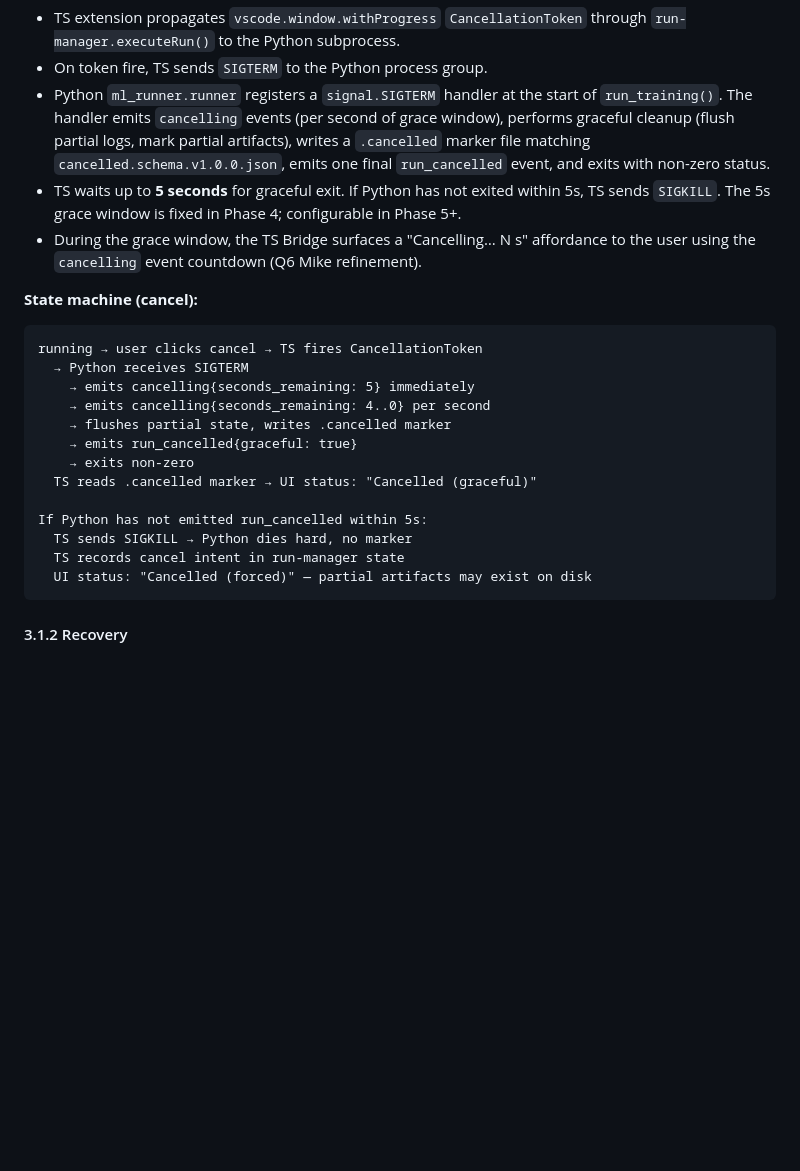
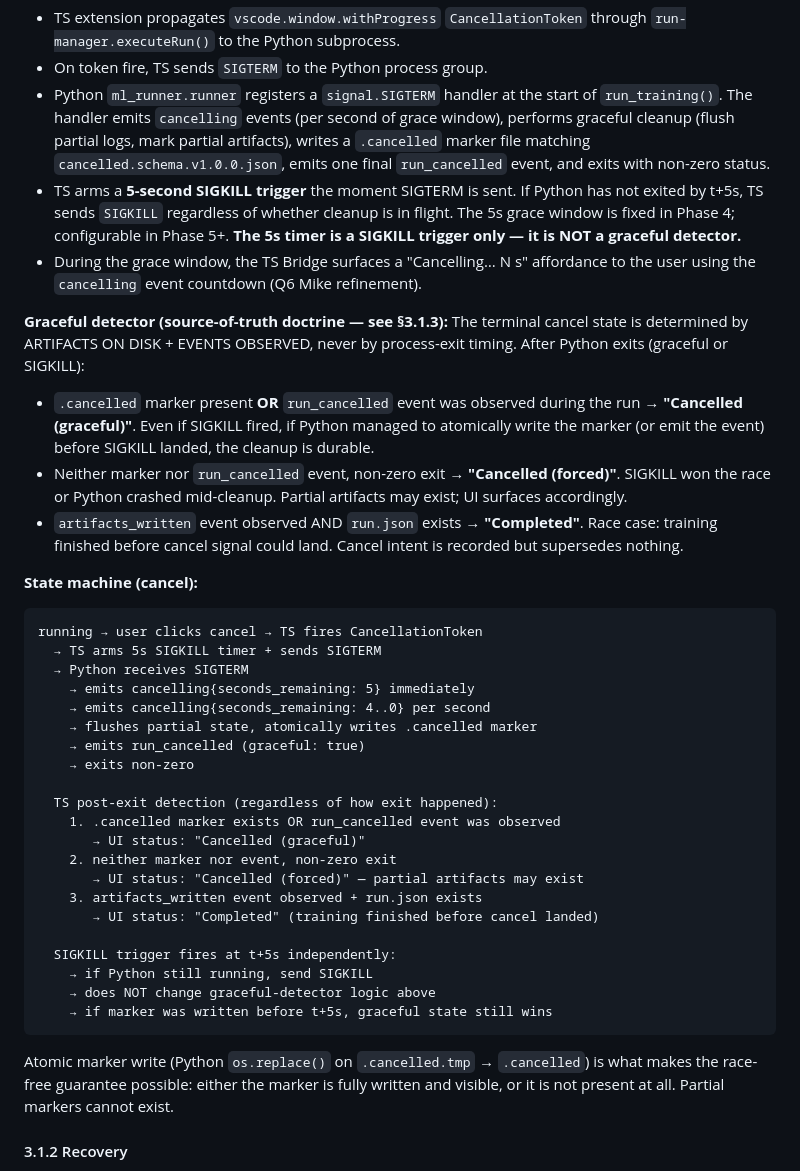
Before and after one commit to mcp-tool-shop-org/runforge-vscode, a Markdown page: CONTRACT-PHASE-4.md, the part around one of its changes. Rendered like a GitHub page; blank space fills up the shorter version.

Commit message:
contracts: §3.1.1 fix-up + §3.1.3 source-of-truth doctrine (Wave 0 amend)
Mike's race-condition watch: the original §3.1.1 wording conflated the
5s SIGKILL trigger with the graceful-cancel detector. Race scenario:
Python writes .cancelled marker at t=4.9s but exit registers at t=5.1s
→ TS SIGKILLs → original wording would misclassify the cleanly-cancelled
run as "forced".

Fix-up:
- §3.1.1 now states explicitly: "The 5s timer is a SIGKILL trigger only —
  it is NOT a graceful detector." Three terminal states (graceful /
  forced / completed-before-cancel) defined by marker/event evidence,
  not exit timing. State machine diagram rewritten to show TS post-exit
  detection as a separate concern from the SIGKILL timer.
- Atomic marker write (os.replace .cancelled.tmp → .cancelled) called
  out as the race-free guarantee mechanism.

§3.1.3 NEW — generalizes the principle to cover cancel + crash + success
paths uniformly: events + markers are source-of-truth, process-exit
timing is a control-flow trigger only. Detection rules table covers
Completed, Cancelled (graceful/forced), Crashed, Indexed, Orphaned.
Antecedent: iter #5b's regression already established "success requires
run.json existence after exit code 0" — §3.1.3 generalizes to all paths.

Implementation rule for FT-BACK-001 + FT-PY-004 + any future state-
machine consumer: consult marker/event ledger FIRST; exit-timing is
advisory only. Enforced by Extension Host smoke test (§3.4) which
exercises a deliberately delayed-exit Python fixture.

Both architectural defaults (run_cancelled.graceful: const true;
permissive run_id pattern) frozen on Mike's authority per Phase 6
review. Wave 0 contracts now ratified — Wave 1 dispatches next.

Co-Authored-By: Claude Opus 4.7 (1M context) <noreply@anthropic.com>

````diff
--- a/CONTRACT-PHASE-4.md
+++ b/CONTRACT-PHASE-4.md
@@ -36,25 +36,41 @@ Phase 4 introduces user-initiated cancel of an in-progress training run via VS C
 - TS extension propagates `vscode.window.withProgress` `CancellationToken` through `run-manager.executeRun()` to the Python subprocess.
 - On token fire, TS sends `SIGTERM` to the Python process group.
 - Python `ml_runner.runner` registers a `signal.SIGTERM` handler at the start of `run_training()`. The handler emits `cancelling` events (per second of grace window), performs graceful cleanup (flush partial logs, mark partial artifacts), writes a `.cancelled` marker file matching `cancelled.schema.v1.0.0.json`, emits one final `run_cancelled` event, and exits with non-zero status.
-- TS waits up to **5 seconds** for graceful exit. If Python has not exited within 5s, TS sends `SIGKILL`. The 5s grace window is fixed in Phase 4; configurable in Phase 5+.
+- TS arms a **5-second SIGKILL trigger** the moment SIGTERM is sent. If Python has not exited by t+5s, TS sends `SIGKILL` regardless of whether cleanup is in flight. The 5s grace window is fixed in Phase 4; configurable in Phase 5+. **The 5s timer is a SIGKILL trigger only — it is NOT a graceful detector.**
 - During the grace window, the TS Bridge surfaces a "Cancelling… N s" affordance to the user using the `cancelling` event countdown (Q6 Mike refinement).
+
+**Graceful detector (source-of-truth doctrine — see §3.1.3):**
+The terminal cancel state is determined by ARTIFACTS ON DISK + EVENTS OBSERVED, never by process-exit timing. After Python exits (graceful or SIGKILL):
+- `.cancelled` marker present **OR** `run_cancelled` event was observed during the run → **"Cancelled (graceful)"**. Even if SIGKILL fired, if Python managed to atomically write the marker (or emit the event) before SIGKILL landed, the cleanup is durable.
+- Neither marker nor `run_cancelled` event, non-zero exit → **"Cancelled (forced)"**. SIGKILL won the race or Python crashed mid-cleanup. Partial artifacts may exist; UI surfaces accordingly.
+- `artifacts_written` event observed AND `run.json` exists → **"Completed"**. Race case: training finished before cancel signal could land. Cancel intent is recorded but supersedes nothing.
 
 **State machine (cancel):**
 ```
 running → user clicks cancel → TS fires CancellationToken
+  → TS arms 5s SIGKILL timer + sends SIGTERM
   → Python receives SIGTERM
     → emits cancelling{seconds_remaining: 5} immediately
     → emits cancelling{seconds_remaining: 4..0} per second
-    → flushes partial state, writes .cancelled marker
-    → emits run_cancelled{graceful: true}
+    → flushes partial state, atomically writes .cancelled marker
+    → emits run_cancelled (graceful: true)
     → exits non-zero
-  TS reads .cancelled marker → UI status: "Cancelled (graceful)"
 
-If Python has not emitted run_cancelled within 5s:
-  TS sends SIGKILL → Python dies hard, no marker
-  TS records cancel intent in run-manager state
-  UI status: "Cancelled (forced)" — partial artifacts may exist on disk
+  TS post-exit detection (regardless of how exit happened):
+    1. .cancelled marker exists OR run_cancelled event was observed
+       → UI status: "Cancelled (graceful)"
+    2. neither marker nor event, non-zero exit
+       → UI status: "Cancelled (forced)" — partial artifacts may exist
+    3. artifacts_written event observed + run.json exists
+       → UI status: "Completed" (training finished before cancel landed)
+
+  SIGKILL trigger fires at t+5s independently:
+    → if Python still running, send SIGKILL
+    → does NOT change graceful-detector logic above
+    → if marker was written before t+5s, graceful state still wins
 ```
+
+Atomic marker write (Python `os.replace()` on `.cancelled.tmp` → `.cancelled`) is what makes the race-free guarantee possible: either the marker is fully written and visible, or it is not present at all. Partial markers cannot exist.
 
 #### 3.1.2 Recovery
 Phase 4 introduces a `runforge.recoverIndex` command that walks `.ml/runs/`, re-reads each `run.json`, and re-appends to `.ml/outputs/index.json` any run that is missing from the index. Handles the case where Python wrote a run successfully but the index update failed (`.index-orphan` marker present from Stage C work).
````
Also changed, not shown: other parts of CONTRACT-PHASE-4.md (+29 -0 lines).
